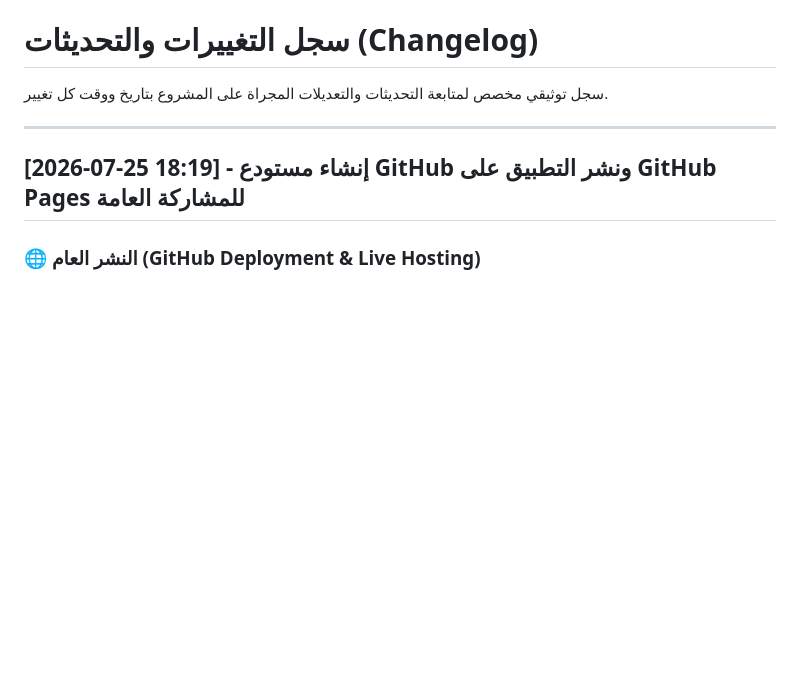
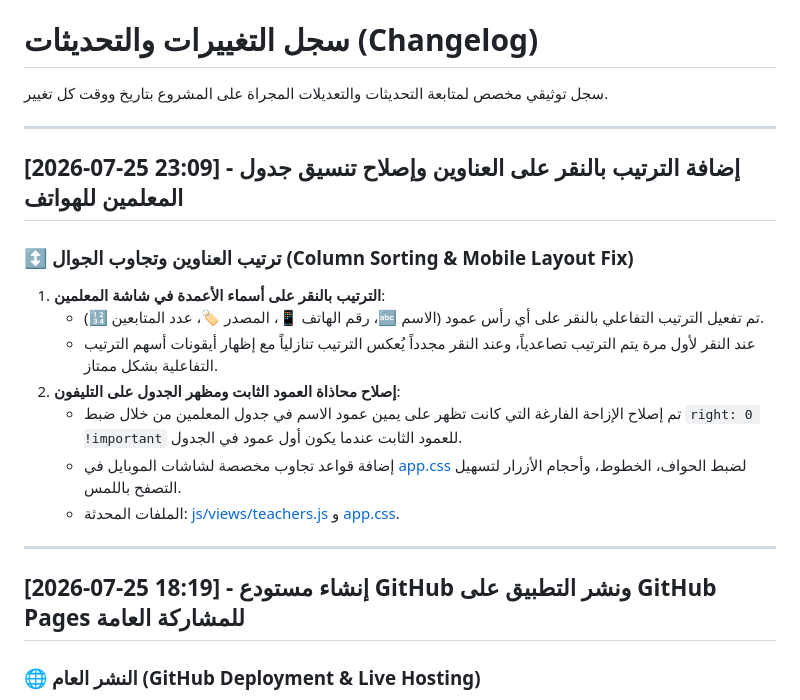
Before and after one commit to omarmagdy99/shabab-english, a Markdown page: CHANGELOG.md, the part around the change. GitHub-like rendering; blank space fills up the shorter version.

Commit message:
Update changelog with sorting and mobile layout entries

```diff
--- a/CHANGELOG.md
+++ b/CHANGELOG.md
@@ -1,6 +1,19 @@
 # سجل التغييرات والتحديثات (Changelog)
 
 سجل توثيقي مخصص لمتابعة التحديثات والتعديلات المجراة على المشروع بتاريخ ووقت كل تغيير.
+
+---
+
+## [2026-07-25 23:09] - إضافة الترتيب بالنقر على العناوين وإصلاح تنسيق جدول المعلمين للهواتف
+
+### ↕️ ترتيب العناوين وتجاوب الجوال (Column Sorting & Mobile Layout Fix)
+1. **الترتيب بالنقر على أسماء الأعمدة في شاشة المعلمين**:
+   - تم تفعيل الترتيب التفاعلي بالنقر على أي رأس عمود (الاسم 🔤، رقم الهاتف 📱، المصدر 🏷️، عدد المتابعين 🔢).
+   - عند النقر لأول مرة يتم الترتيب تصاعدياً، وعند النقر مجدداً يُعكس الترتيب تنازلياً مع إظهار أيقونات أسهم الترتيب التفاعلية بشكل ممتاز.
+2. **إصلاح محاذاة العمود الثابت ومظهر الجدول على التليفون**:
+   - تم إصلاح الإزاحة الفارغة التي كانت تظهر على يمين عمود الاسم في جدول المعلمين من خلال ضبط `right: 0 !important` للعمود الثابت عندما يكون أول عمود في الجدول.
+   - إضافة قواعد تجاوب مخصصة لشاشات الموبايل في [app.css](file:///d:/Shabab%20Engish/app.css) لضبط الحواف، الخطوط، وأحجام الأزرار لتسهيل التصفح باللمس.
+   - الملفات المحدثة: [js/views/teachers.js](file:///d:/Shabab%20Engish/js/views/teachers.js) و [app.css](file:///d:/Shabab%20Engish/app.css).
 
 ---
 
```
